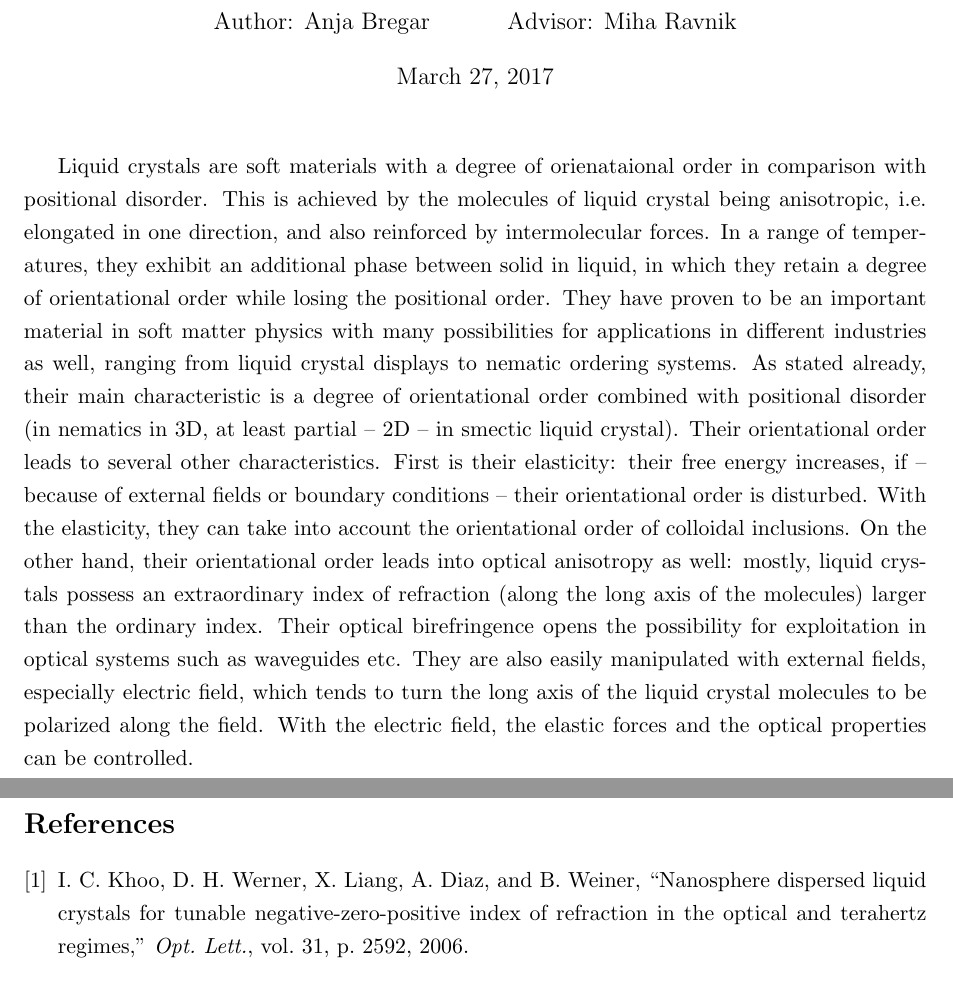
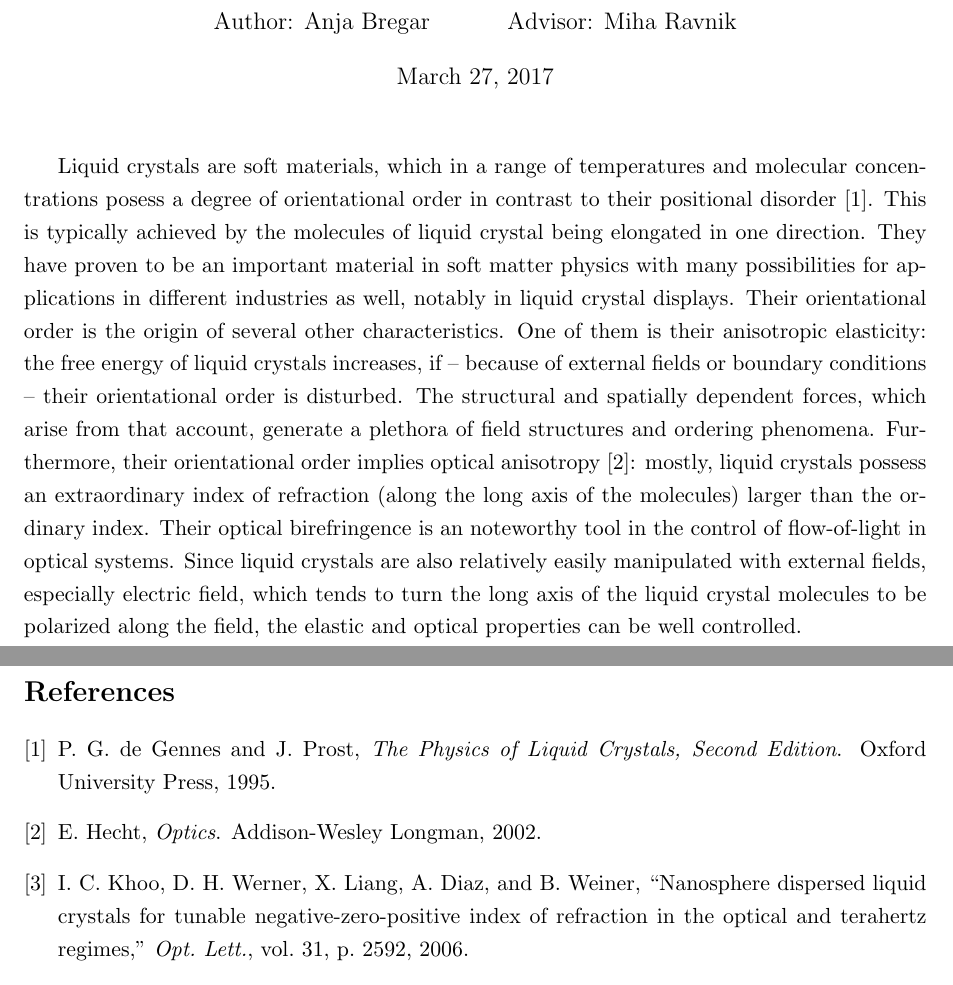
Before and after one commit to kresnica/PhD-proposal, a LaTeX document (doktorska-tema-Anja.tex): two parts of pages 1 and 4 of 4, joined at a grey line, cut so that both start at the same text. Compiled offline with pdfLaTeX.

Commit message:
paragraph on LC edited

```diff
--- a/doktorska-tema-Anja.tex
+++ b/doktorska-tema-Anja.tex
@@ -26,15 +26,13 @@
 
 % LIQUID CRYSTALS
 
-Liquid crystals are soft materials with a degree of orienataional order in comparison with positional disorder.
-This is achieved by the molecules of liquid crystal being anisotropic, i.e. elongated in one direction, and also reinforced by intermolecular forces.
-In a range of temperatures, they exhibit an additional phase between solid in liquid, in which they retain a degree of orientational order while losing the positional order.
-They have proven to be an important material in soft matter physics with many possibilities for applications in different industries as well, ranging from liquid crystal displays to nematic ordering systems.
-As stated already, their main characteristic is a degree of orientational order combined with positional disorder (in nematics in 3D, at least partial -- 2D -- in smectic liquid crystal).
-Their orientational order leads to several other characteristics.
-First is their elasticity: their free energy increases, if -- because of external fields or boundary conditions -- their orientational order is disturbed.
-With the elasticity, they can take into account the orientational order of colloidal inclusions.
-On the other hand, their orientational order leads into optical anisotropy as well: mostly, liquid crystals possess an extraordinary index of refraction (along the long axis of the molecules) larger than the ordinary index.
-Their optical birefringence opens the possibility for exploitation in optical systems such as waveguides etc.
-They are also easily manipulated with external fields, especially electric field, which tends to turn the long axis of the liquid crystal molecules to be polarized along the field.
-With the electric field, the elastic forces and the optical properties can be controlled.
+Liquid crystals are soft materials, which in a range of temperatures and molecular concentrations posess a degree of orientational order in contrast to their positional disorder \cite{degennes}.
+This is typically achieved by the molecules of liquid crystal being elongated in one direction.
+They have proven to be an important material in soft matter physics with many possibilities for applications in different industries as well, notably in liquid crystal displays.
+Their orientational order is the origin of several other characteristics.
+One of them is their anisotropic elasticity: the free energy of liquid crystals increases, if -- because of external fields or boundary conditions -- their orientational order is disturbed.
+The structural and spatially dependent forces, which arise from that account, generate a plethora of field structures and ordering phenomena.
+%With the elasticity, they can take into account the orientational order of colloidal inclusions.
+Furthermore, their orientational order implies optical anisotropy \cite{hecht-optics}: mostly, liquid crystals possess an extraordinary index of refraction (along the long axis of the molecules) larger than the ordinary index.
+Their optical birefringence is an noteworthy tool in the control of flow-of-light in optical systems.
+Since liquid crystals are also relatively easily manipulated with external fields, especially electric field, which tends to turn the long axis of the liquid crystal molecules to be polarized along the field, the elastic and optical properties can be well controlled.
```
Also changed, not shown: doktorska-tema-Anja.pdf, doktorska-tema-Anja.tex (24 more changed lines), 2 other files.
